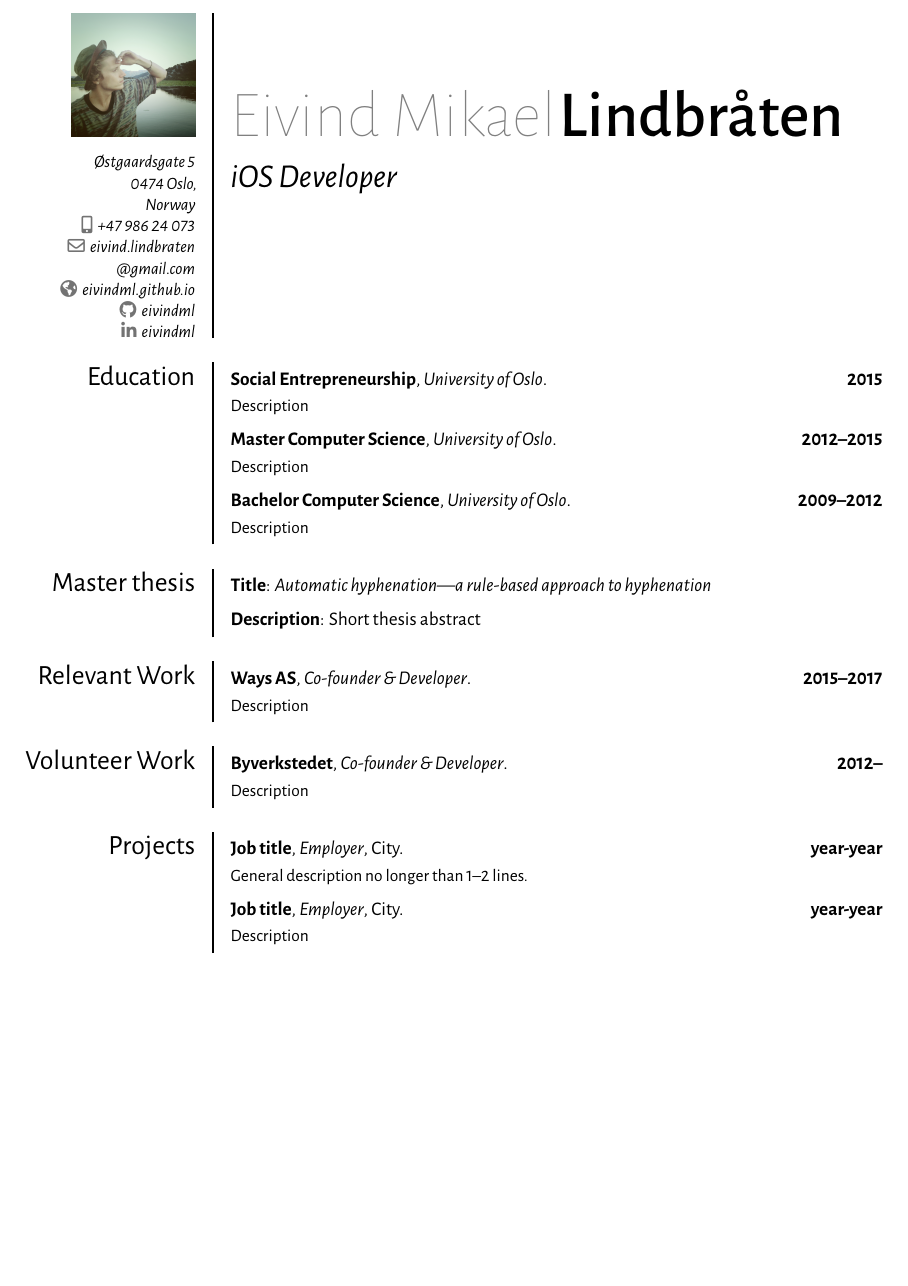
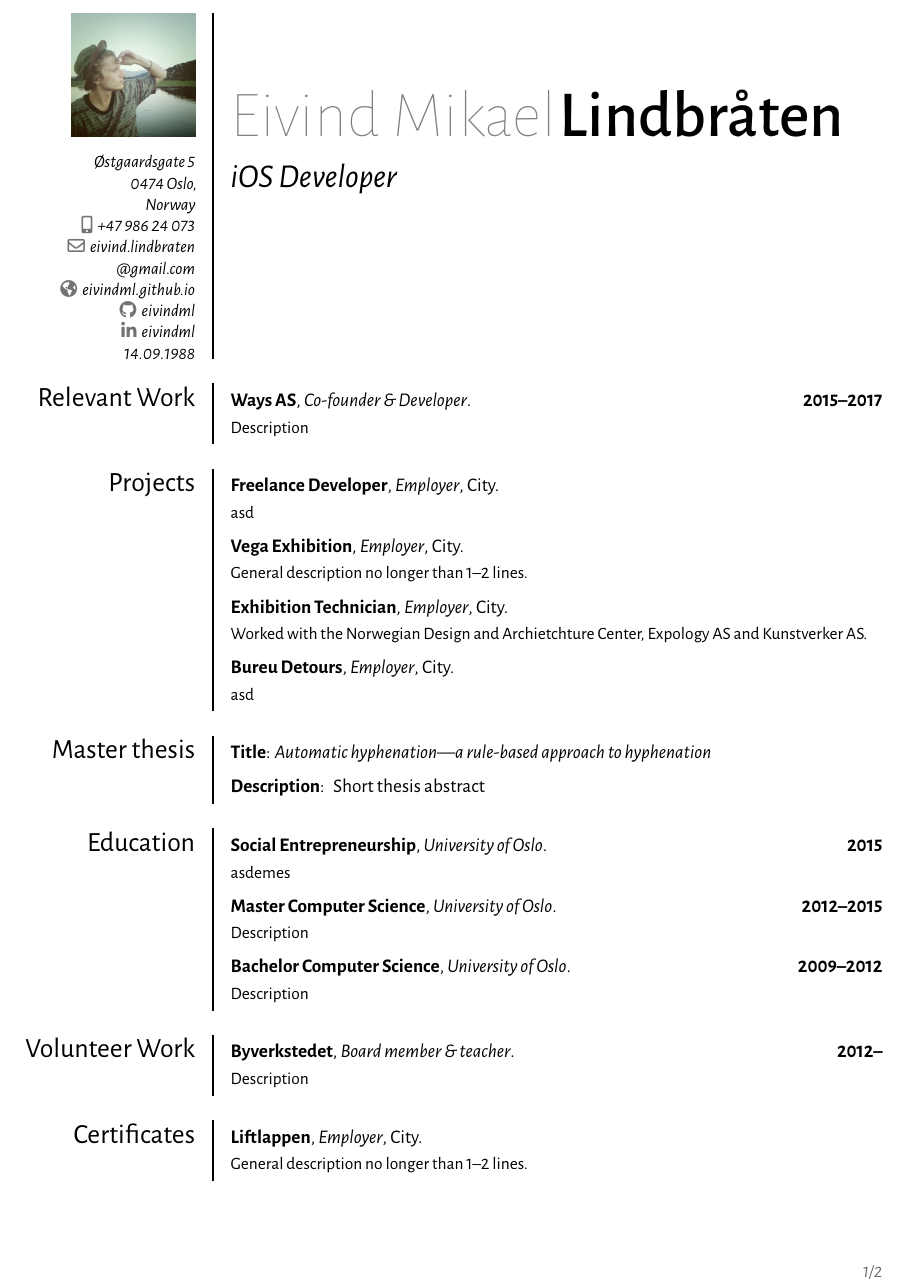
Before and after one commit to eivindml/cv, a LaTeX CV (eivindml-cv.tex, which reads sections/certificates.tex, sections/education.tex, sections/master-thesis.tex): part of the page before the commit and part of page 1 of 2 after it, cut so that both start at the same text, the shorter picture padded with empty space. Compiled offline with XeLaTeX; a LaTeX package or settings file that is missing is left out.

Commit message:
Updated font and color scheme, modularised project, added README. Time to start actually writing. 😭

```diff
--- a/eivindml-cv.tex
+++ b/eivindml-cv.tex
@@ -12,6 +15,7 @@
 
 \name{\AlegreyaSansThin{Eivind Mikael}}{\AlegreyaSansMedium{Lindbråten}}
 \title{iOS Developer}
+\extrainfo{14.09.1988}
 \address{Østgaardsgate 5}{0474 Oslo,}{Norway}
 \email{eivind.lindbraten\\@gmail.com}
 \phone[mobile]{+47~986~24~073}
@@ -23,21 +27,3 @@
 \begin{document}
 \makecvtitle{}
 
-\section{Education}
-\cventry{2015}{Social Entrepreneurship}{University of Oslo}{}{}{Description}
-\cventry{2012--2015}{Master Computer Science}{University of Oslo}{}{}{Description}
-\cventry{2009--2012}{Bachelor Computer Science}{University of Oslo}{}{}{Description}
-
-\section{Master thesis}
-\cvitem{Title}{\emph{Automatic hyphenation---a rule-based approach to hyphenation}}
-\cvitem{Description}{Short thesis abstract}
-
-\section{Relevant Work}
-\cventry{2015--2017}{Ways AS}{Co-founder \& Developer}{}{}{Description}
-
-\section{Volunteer Work}
-\cventry{2012--}{Byverkstedet}{Co-founder \& Developer}{}{}{Description}
-
-\section{Projects}
-\cventry{year-year}{Job title}{Employer}{City}{}{General description no longer than 1--2 lines.}
-\cventry{year-year}{Job title}{Employer}{City}{}{Description}
--- /dev/null
+++ b/sections/certificates.tex
@@ -0,0 +1,4 @@
+\section{Certificates}
+\cventry{}{Liftlappen}{Employer}{City}{}{
+ General description no longer than 1--2 lines.
+}
--- /dev/null
+++ b/sections/education.tex
@@ -0,0 +1,10 @@
+\section{Education}
+\cventry{2015}{Social Entrepreneurship}{University of Oslo}{}{}{
+ asdemes
+}
+\cventry{2012--2015}{Master Computer Science}{University of Oslo}{}{}{
+ Description
+}
+\cventry{2009--2012}{Bachelor Computer Science}{University of Oslo}{}{}{
+ Description
+}
--- /dev/null
+++ b/sections/master-thesis.tex
@@ -0,0 +1,5 @@
+\section{Master thesis}
+\cvitem{Title}{\emph{Automatic hyphenation---a rule-based approach to hyphenation}}
+\cvitem{Description}{
+ Short thesis abstract
+}
--- /dev/null
+++ b/sections/projects.tex
@@ -0,0 +1,13 @@
+\section{Projects}
+\cventry{}{Freelance Developer}{Employer}{City}{}{
+ asd
+}
+\cventry{}{Vega Exhibition}{Employer}{City}{}{
+ General description no longer than 1--2 lines.
+}
+\cventry{}{Exhibition Technician}{Employer}{City}{}{
+ Worked with the Norwegian Design and Archietchture Center, Expology AS and Kunstverker AS.
+}
+\cventry{}{Bureu Detours}{Employer}{City}{}{
+ asd
+}
--- /dev/null
+++ b/sections/volunteer-work.tex
@@ -0,0 +1,2 @@
+\section{Volunteer Work}
+\cventry{2012--}{Byverkstedet}{Board member \& teacher}{}{}{Description}
--- /dev/null
+++ b/sections/work.tex
@@ -0,0 +1,2 @@
+\section{Relevant Work}
+\cventry{2015--2017}{Ways AS}{Co-founder \& Developer}{}{}{Description}
```
Also changed, not shown: sections/keywords.tex (added, +2 -0 lines), sections/references.tex (added, +4 -0 lines), README.md, eivindml-cv.tex (26 more changed lines), 4 other files.
